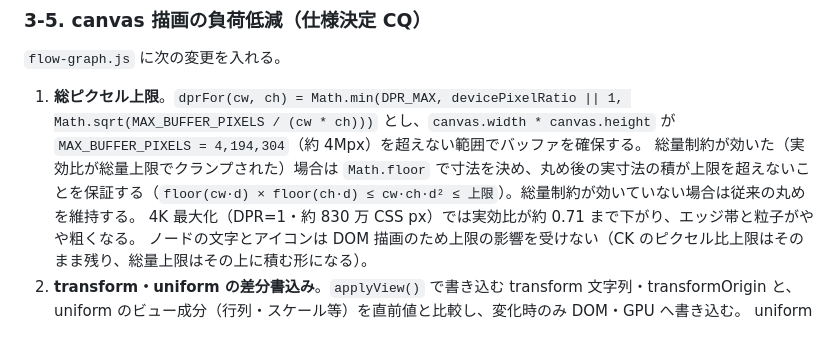
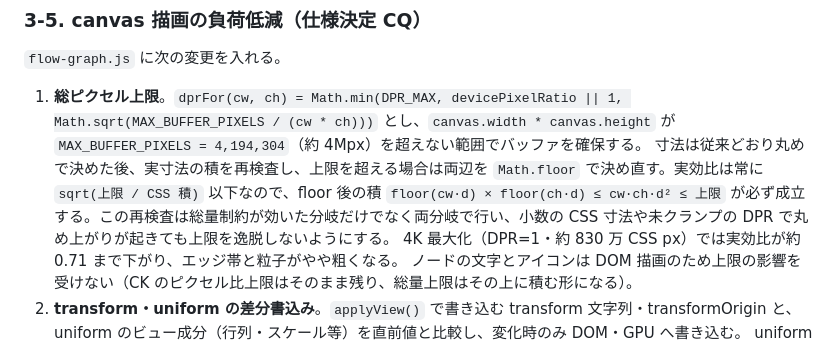
Before and after one commit to Tkg-tamagohan/Endfield-AIC-Web, a Markdown page: docs/phases/implementation-plan-phase38.md, the part around the change. Rendered like a GitHub page.

```diff
--- a/docs/phases/implementation-plan-phase38.md
+++ b/docs/phases/implementation-plan-phase38.md
@@ -120,7 +120,7 @@ Phase 36（仕様決定 CM・実装進行中）はハンドルに手動/自動
 `flow-graph.js` に次の変更を入れる。
 
 1. **総ピクセル上限**。`dprFor(cw, ch) = Math.min(DPR_MAX, devicePixelRatio || 1, Math.sqrt(MAX_BUFFER_PIXELS / (cw * ch)))` とし、`canvas.width * canvas.height` が `MAX_BUFFER_PIXELS = 4,194,304`（約 4Mpx）を超えない範囲でバッファを確保する。
-総量制約が効いた（実効比が総量上限でクランプされた）場合は `Math.floor` で寸法を決め、丸め後の実寸法の積が上限を超えないことを保証する（`floor(cw·d) × floor(ch·d) ≤ cw·ch·d² ≤ 上限`）。総量制約が効いていない場合は従来の丸めを維持する。
+寸法は従来どおり丸めで決めた後、実寸法の積を再検査し、上限を超える場合は両辺を `Math.floor` で決め直す。実効比は常に `sqrt(上限 / CSS 積)` 以下なので、floor 後の積 `floor(cw·d) × floor(ch·d) ≤ cw·ch·d² ≤ 上限` が必ず成立する。この再検査は総量制約が効いた分岐だけでなく両分岐で行い、小数の CSS 寸法や未クランプの DPR で丸め上がりが起きても上限を逸脱しないようにする。
 4K 最大化（DPR=1・約 830 万 CSS px）では実効比が約 0.71 まで下がり、エッジ帯と粒子がやや粗くなる。
 ノードの文字とアイコンは DOM 描画のため上限の影響を受けない（CK のピクセル比上限はそのまま残り、総量上限はその上に積む形になる）。
 2. **transform・uniform の差分書込み**。`applyView()` で書き込む transform 文字列・transformOrigin と、uniform のビュー成分（行列・スケール等）を直前値と比較し、変化時のみ DOM・GPU へ書き込む。
```
Also changed, not shown: docs/decision-records.md (+1 -1 lines), docs/phases/test-specification-phase38.md (+1 -1 lines).
